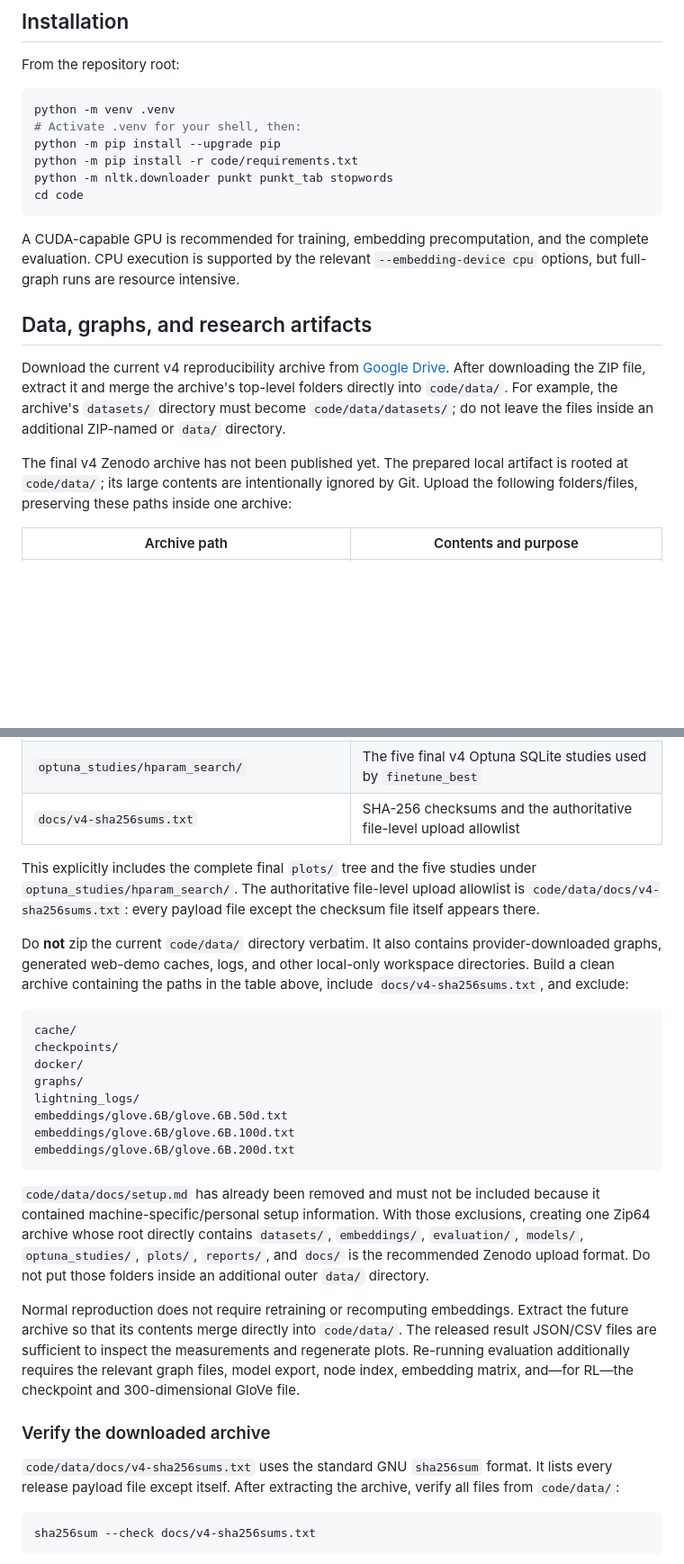
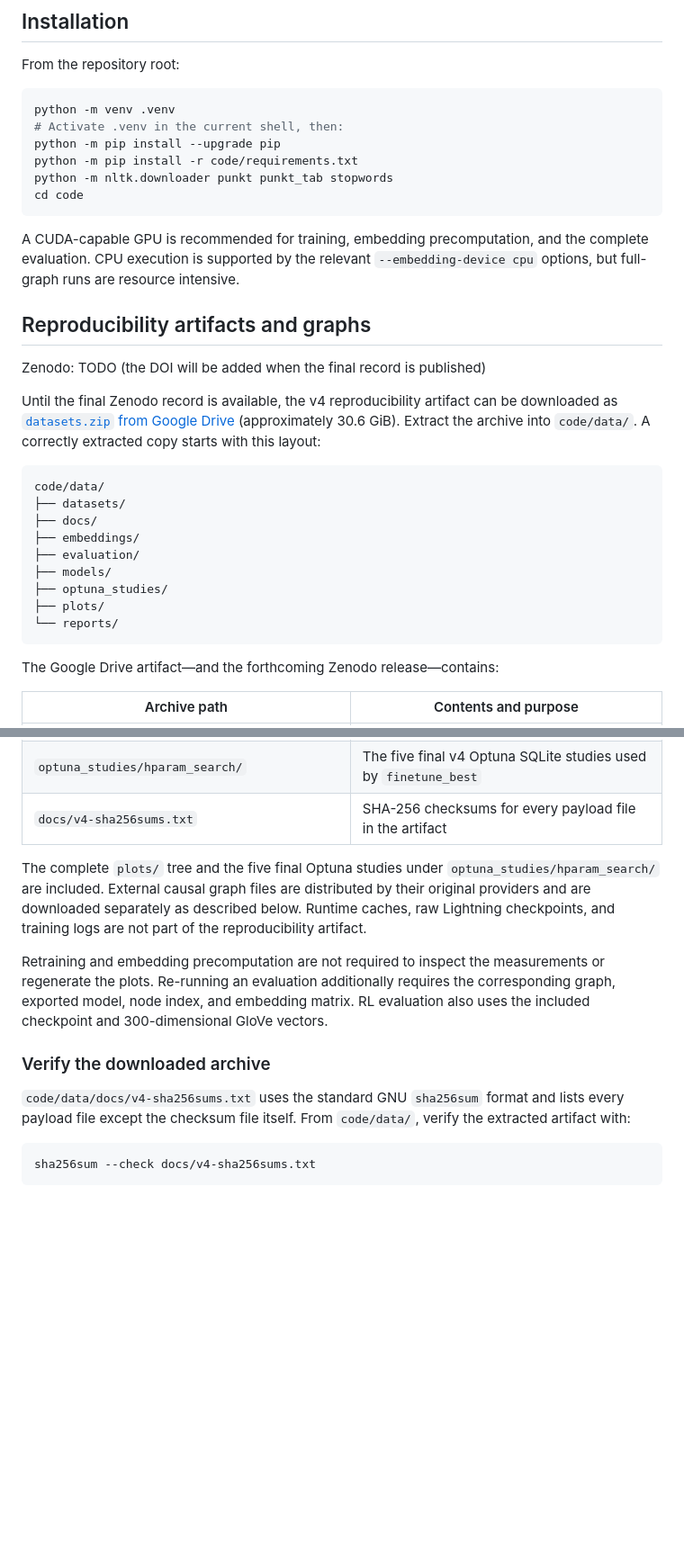
Before and after one commit to AshkanKiafard/thesis, a Markdown page: README.md, 2 parts joined by grey strips. Shown at 90% size. Rendered like a GitHub page; blank space fills up the shorter version.

Commit message:
Clarify public artifact instructions

````diff
--- a/README.md
+++ b/README.md
@@ -209,7 +209,7 @@ From the repository root:
 
 ```powershell
 python -m venv .venv
-# Activate .venv for your shell, then:
+# Activate .venv in the current shell, then:
 python -m pip install --upgrade pip
 python -m pip install -r code/requirements.txt
 python -m nltk.downloader punkt punkt_tab stopwords
@@ -218,13 +218,25 @@ cd code
 
 A CUDA-capable GPU is recommended for training, embedding precomputation, and the complete evaluation. CPU execution is supported by the relevant `--embedding-device cpu` options, but full-graph runs are resource intensive.
 
-## Data, graphs, and research artifacts
+## Reproducibility artifacts and graphs
 
-<!-- TODO: Add final Zenodo DOI/link -->
+Zenodo: TODO (the DOI will be added when the final record is published)
 
-Download the current v4 reproducibility archive from [Google Drive](https://drive.google.com/file/d/108g4Sz_kOrKyDriroRmI8R6oqoDdgNzl/view). After downloading the ZIP file, extract it and merge the archive's top-level folders directly into `code/data/`. For example, the archive's `datasets/` directory must become `code/data/datasets/`; do not leave the files inside an additional ZIP-named or `data/` directory.
+Until the final Zenodo record is available, the v4 reproducibility artifact can be downloaded as [`datasets.zip` from Google Drive](https://drive.google.com/file/d/108g4Sz_kOrKyDriroRmI8R6oqoDdgNzl/view) (approximately 30.6 GiB). Extract the archive into `code/data/`. A correctly extracted copy starts with this layout:
 
-The final v4 Zenodo archive has not been published yet. The prepared local artifact is rooted at `code/data/`; its large contents are intentionally ignored by Git. Upload the following folders/files, preserving these paths inside one archive:
+```text
+code/data/
+├── datasets/
+├── docs/
+├── embeddings/
+├── evaluation/
+├── models/
+├── optuna_studies/
+├── plots/
+└── reports/
+```
+
+The Google Drive artifact—and the forthcoming Zenodo release—contains:
 
 | Archive path | Contents and purpose |
 |---|---|
@@ -236,30 +248,15 @@ The final v4 Zenodo archive has not been published yet. The prepared local artif
 | `plots/` | Regenerated v4, ablation, tradeoff, and thesis plots |
 | `reports/` | Machine-readable and LaTeX dataset, graph, hyperparameter, and p95 reports |
 | `optuna_studies/hparam_search/` | The five final v4 Optuna SQLite studies used by `finetune_best` |
-| `docs/v4-sha256sums.txt` | SHA-256 checksums and the authoritative file-level upload allowlist |
+| `docs/v4-sha256sums.txt` | SHA-256 checksums for every payload file in the artifact |
 
-This explicitly includes the complete final `plots/` tree and the five studies under `optuna_studies/hparam_search/`. The authoritative file-level upload allowlist is `code/data/docs/v4-sha256sums.txt`: every payload file except the checksum file itself appears there.
+The complete `plots/` tree and the five final Optuna studies under `optuna_studies/hparam_search/` are included. External causal graph files are distributed by their original providers and are downloaded separately as described below. Runtime caches, raw Lightning checkpoints, and training logs are not part of the reproducibility artifact.
 
-Do **not** zip the current `code/data/` directory verbatim. It also contains provider-downloaded graphs, generated web-demo caches, logs, and other local-only workspace directories. Build a clean archive containing the paths in the table above, include `docs/v4-sha256sums.txt`, and exclude:
-
-```text
-cache/
-checkpoints/
-docker/
-graphs/
-lightning_logs/
-embeddings/glove.6B/glove.6B.50d.txt
-embeddings/glove.6B/glove.6B.100d.txt
-embeddings/glove.6B/glove.6B.200d.txt
-```
-
-`code/data/docs/setup.md` has already been removed and must not be included because it contained machine-specific/personal setup information. With those exclusions, creating one Zip64 archive whose root directly contains `datasets/`, `embeddings/`, `evaluation/`, `models/`, `optuna_studies/`, `plots/`, `reports/`, and `docs/` is the recommended Zenodo upload format. Do not put those folders inside an additional outer `data/` directory.
-
-Normal reproduction does not require retraining or recomputing embeddings. Extract the future archive so that its contents merge directly into `code/data/`. The released result JSON/CSV files are sufficient to inspect the measurements and regenerate plots. Re-running evaluation additionally requires the relevant graph files, model export, node index, embedding matrix, and—for RL—the checkpoint and 300-dimensional GloVe file.
+Retraining and embedding precomputation are not required to inspect the measurements or regenerate the plots. Re-running an evaluation additionally requires the corresponding graph, exported model, node index, and embedding matrix. RL evaluation also uses the included checkpoint and 300-dimensional GloVe vectors.
 
 ### Verify the downloaded archive
 
-`code/data/docs/v4-sha256sums.txt` uses the standard GNU `sha256sum` format. It lists every release payload file except itself. After extracting the archive, verify all files from `code/data/`:
+`code/data/docs/v4-sha256sums.txt` uses the standard GNU `sha256sum` format and lists every payload file except the checksum file itself. From `code/data/`, verify the extracted artifact with:
 
 ```bash
 sha256sum --check docs/v4-sha256sums.txt
````
Also changed, not shown: other parts of README.md (+1 -1 lines).
